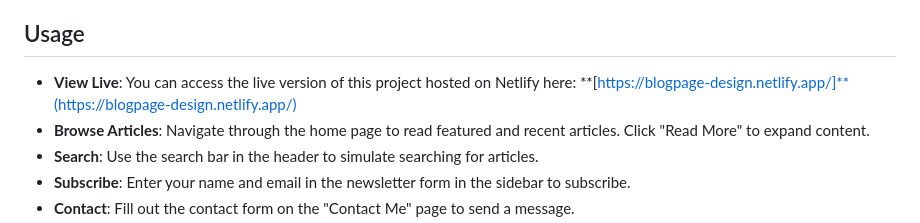
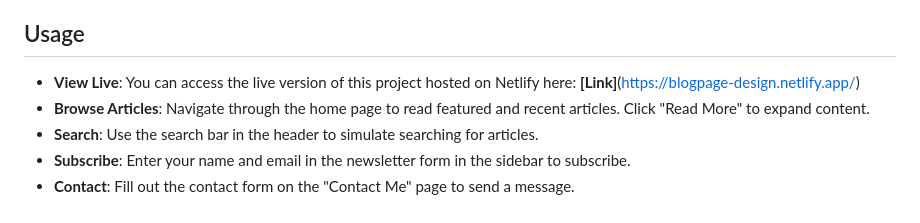
Before and after one commit to Sagarika311/BlogPage_Design, a Markdown page: README.md, the part around the change. Rendered like a GitHub page.

```diff
--- a/README.md
+++ b/README.md
@@ -91,7 +91,7 @@ To get a local copy up and running, follow these simple steps:
 ## Usage
 
 *   **View Live**: You can access the live version of this project hosted on Netlify here:
-    **[https://blogpage-design.netlify.app/]**(https://blogpage-design.netlify.app/)
+    **[Link]**(https://blogpage-design.netlify.app/)
 *   **Browse Articles**: Navigate through the home page to read featured and recent articles. Click "Read More" to expand content.
 *   **Search**: Use the search bar in the header to simulate searching for articles.
 *   **Subscribe**: Enter your name and email in the newsletter form in the sidebar to subscribe.
```
